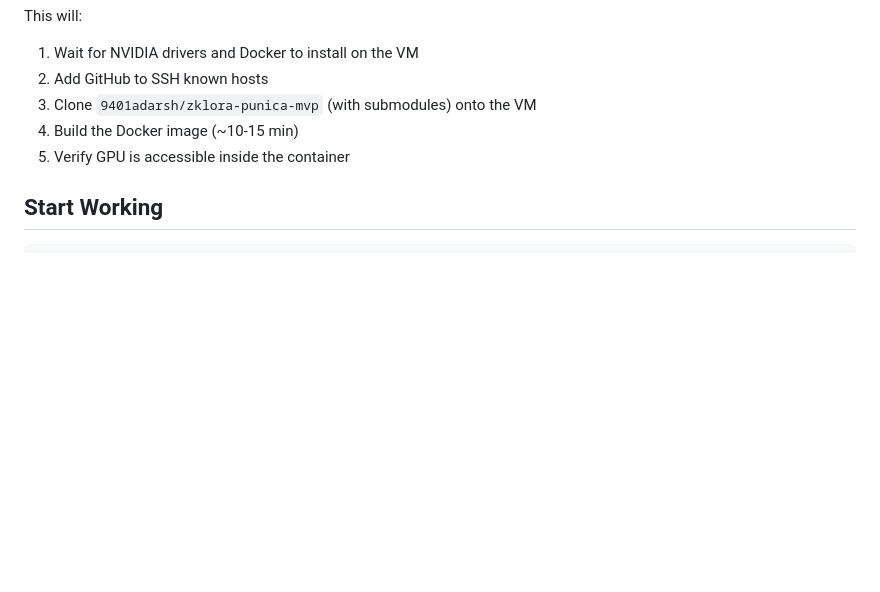
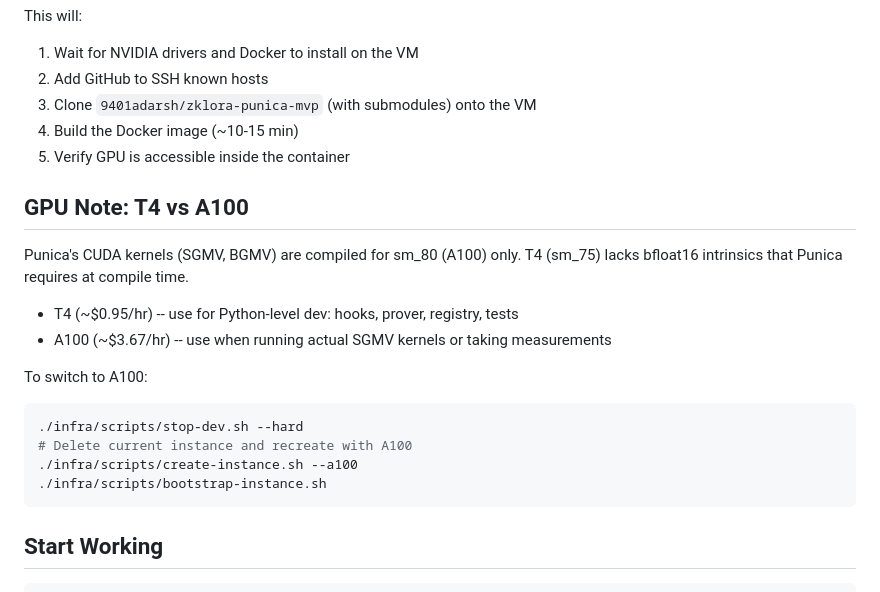
Before and after one commit to 9401adarsh/zklora-punica-mvp, a Markdown page: infra/setup-guide.md, the part around the change. GitHub-like rendering; blank space fills up the shorter version.

Commit message:
doc: add punica runtime comments ffor testing - a100 would be required
Signed-off-by: 9401adarsh <dev.9401adarsh@gmail.com>

````diff
--- a/infra/setup-guide.md
+++ b/infra/setup-guide.md
@@ -69,6 +69,22 @@ This will:
 3. Clone `9401adarsh/zklora-punica-mvp` (with submodules) onto the VM
 4. Build the Docker image (~10-15 min)
 5. Verify GPU is accessible inside the container
+
+## GPU Note: T4 vs A100
+
+Punica's CUDA kernels (SGMV, BGMV) are compiled for sm_80 (A100) only.
+T4 (sm_75) lacks bfloat16 intrinsics that Punica requires at compile time.
+
+- T4 (~$0.95/hr) -- use for Python-level dev: hooks, prover, registry, tests
+- A100 (~$3.67/hr) -- use when running actual SGMV kernels or taking measurements
+
+To switch to A100:
+```bash
+./infra/scripts/stop-dev.sh --hard
+# Delete current instance and recreate with A100
+./infra/scripts/create-instance.sh --a100
+./infra/scripts/bootstrap-instance.sh
+```
 
 ## Start Working
 
````
